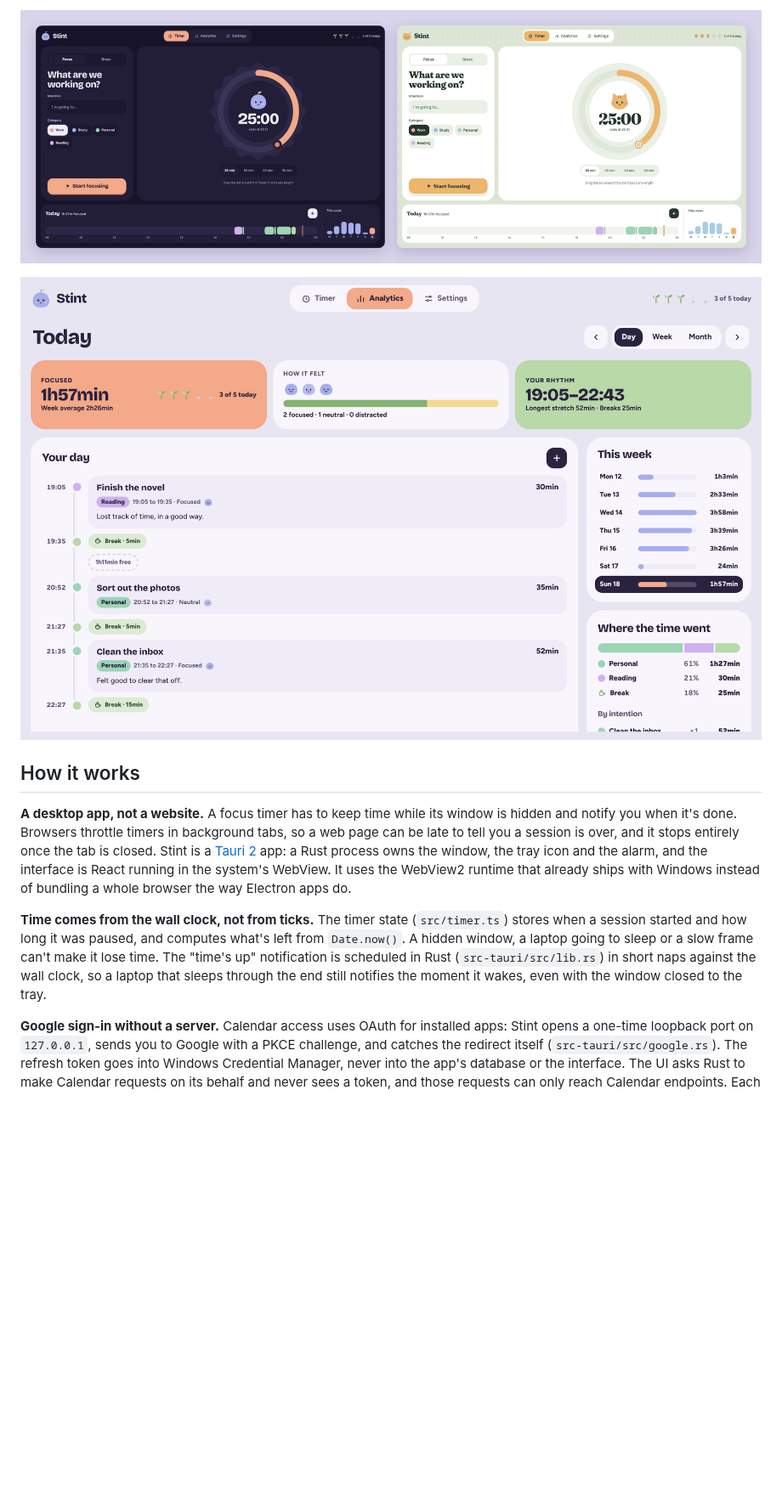
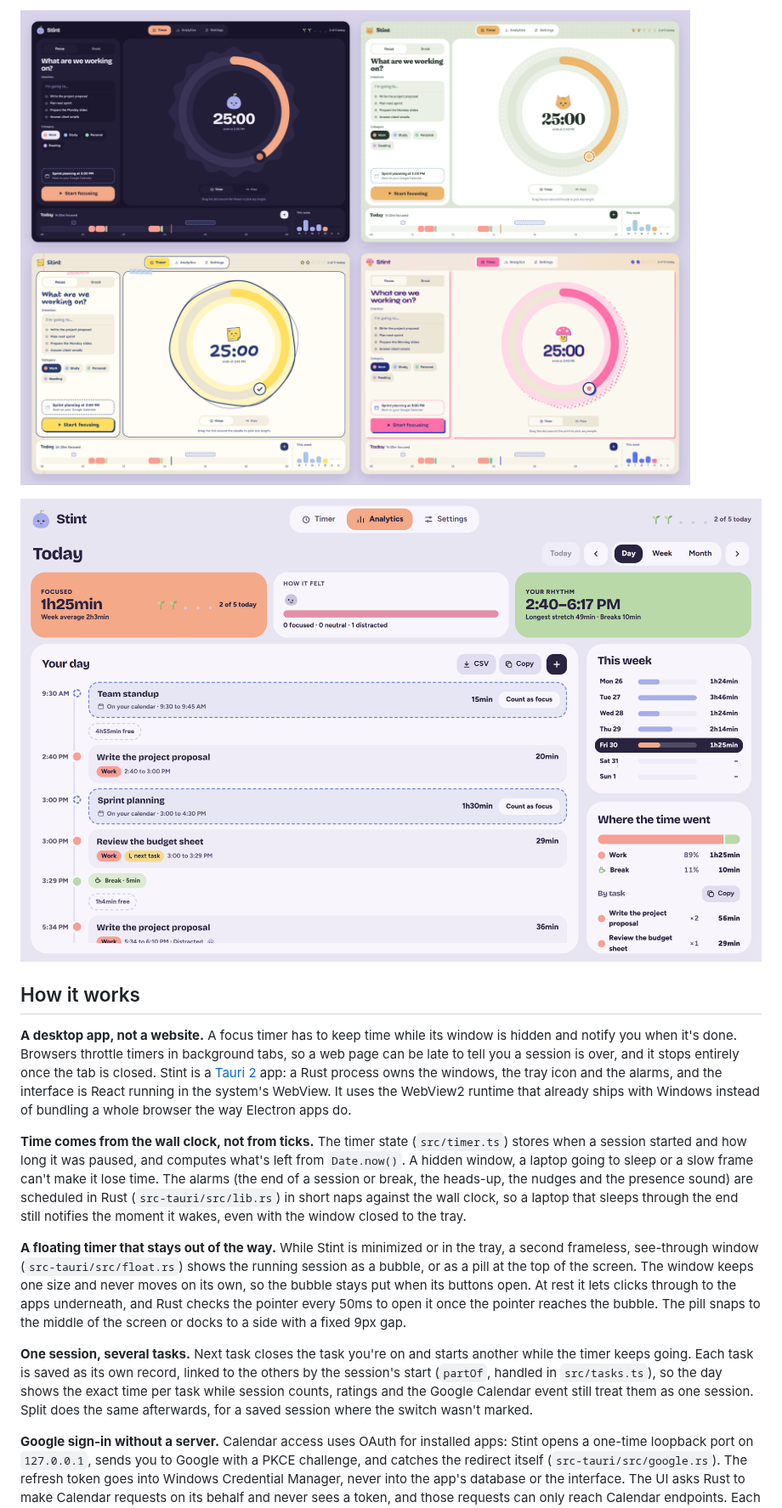
Before and after one commit to rachelmgaldino/stint, a Markdown page: README.md, the part around one of its changes. Shown at 85% size. GitHub-like rendering; pictures changed too: screenshots/analytics-day.png, screenshots/looks.png; blank space fills up the shorter version.

Commit message:
docs(readme): update features, how it works and screenshots

```diff
--- a/README.md
+++ b/README.md
@@ -23,13 +32,17 @@ I plan my day in focus sessions: say what I'm about to do, run a timer, note how
 
-![Two timer screens side by side: Lavender in its dark plum theme, and the Mochi look with a cat in the dial on sage-green paper.](screenshots/looks.png)
+![The timer in all four looks: Lavender in its dark plum theme, Mochi with a cat in the dial on sage-green paper, Notebook with a sticky note on a ruled page and a doodled dial, and Riso with a mushroom on a pink and blue print.](screenshots/looks.png)
 
-![The Analytics Day view: tiles for time focused, how the sessions felt and the day's rhythm; a vertical timeline of sessions with their notes and the breaks and free gaps between them; and a side column with this week's totals and where the time went by category.](screenshots/analytics-day.png)
+![The Analytics Day view: tiles for time focused, how the sessions felt and the day's rhythm; a vertical timeline of sessions, calendar events with a Count as focus button, tasks switched with Next task, and the breaks and free gaps between them; and a side column with this week's totals and where the time went by category and task.](screenshots/analytics-day.png)
 
 ## How it works
 
-**A desktop app, not a website.** A focus timer has to keep time while its window is hidden and notify you when it's done. Browsers throttle timers in background tabs, so a web page can be late to tell you a session is over, and it stops entirely once the tab is closed. Stint is a [Tauri 2](https://tauri.app) app: a Rust process owns the window, the tray icon and the alarm, and the interface is React running in the system's WebView. It uses the WebView2 runtime that already ships with Windows instead of bundling a whole browser the way Electron apps do.
+**A desktop app, not a website.** A focus timer has to keep time while its window is hidden and notify you when it's done. Browsers throttle timers in background tabs, so a web page can be late to tell you a session is over, and it stops entirely once the tab is closed. Stint is a [Tauri 2](https://tauri.app) app: a Rust process owns the windows, the tray icon and the alarms, and the interface is React running in the system's WebView. It uses the WebView2 runtime that already ships with Windows instead of bundling a whole browser the way Electron apps do.
 
-**Time comes from the wall clock, not from ticks.** The timer state (`src/timer.ts`) stores when a session started and how long it was paused, and computes what's left from `Date.now()`. A hidden window, a laptop going to sleep or a slow frame can't make it lose time. The "time's up" notification is scheduled in Rust (`src-tauri/src/lib.rs`) in short naps against the wall clock, so a laptop that sleeps through the end still notifies the moment it wakes, even with the window closed to the tray.
+**Time comes from the wall clock, not from ticks.** The timer state (`src/timer.ts`) stores when a session started and how long it was paused, and computes what's left from `Date.now()`. A hidden window, a laptop going to sleep or a slow frame can't make it lose time. The alarms (the end of a session or break, the heads-up, the nudges and the presence sound) are scheduled in Rust (`src-tauri/src/lib.rs`) in short naps against the wall clock, so a laptop that sleeps through the end still notifies the moment it wakes, even with the window closed to the tray.
+
+**A floating timer that stays out of the way.** While Stint is minimized or in the tray, a second frameless, see-through window (`src-tauri/src/float.rs`) shows the running session as a bubble, or as a pill at the top of the screen. The window keeps one size and never moves on its own, so the bubble stays put when its buttons open. At rest it lets clicks through to the apps underneath, and Rust checks the pointer every 50ms to open it once the pointer reaches the bubble. The pill snaps to the middle of the screen or docks to a side with a fixed 9px gap.
+
+**One session, several tasks.** Next task closes the task you're on and starts another while the timer keeps going. Each task is saved as its own record, linked to the others by the session's start (`partOf`, handled in `src/tasks.ts`), so the day shows the exact time per task while session counts, ratings and the Google Calendar event still treat them as one session. Split does the same afterwards, for a saved session where the switch wasn't marked.
 
 **Google sign-in without a server.** Calendar access uses OAuth for installed apps: Stint opens a one-time loopback port on `127.0.0.1`, sends you to Google with a PKCE challenge, and catches the redirect itself (`src-tauri/src/google.rs`). The refresh token goes into Windows Credential Manager, never into the app's database or the interface. The UI asks Rust to make Calendar requests on its behalf and never sees a token, and those requests can only reach Calendar endpoints. Each person supplies their own Google OAuth client, so there's no shared secret in the repository and no third party in the middle.
 
```
Also changed, not shown: other parts of README.md (+25 -16 lines), screenshots/preview.png.
